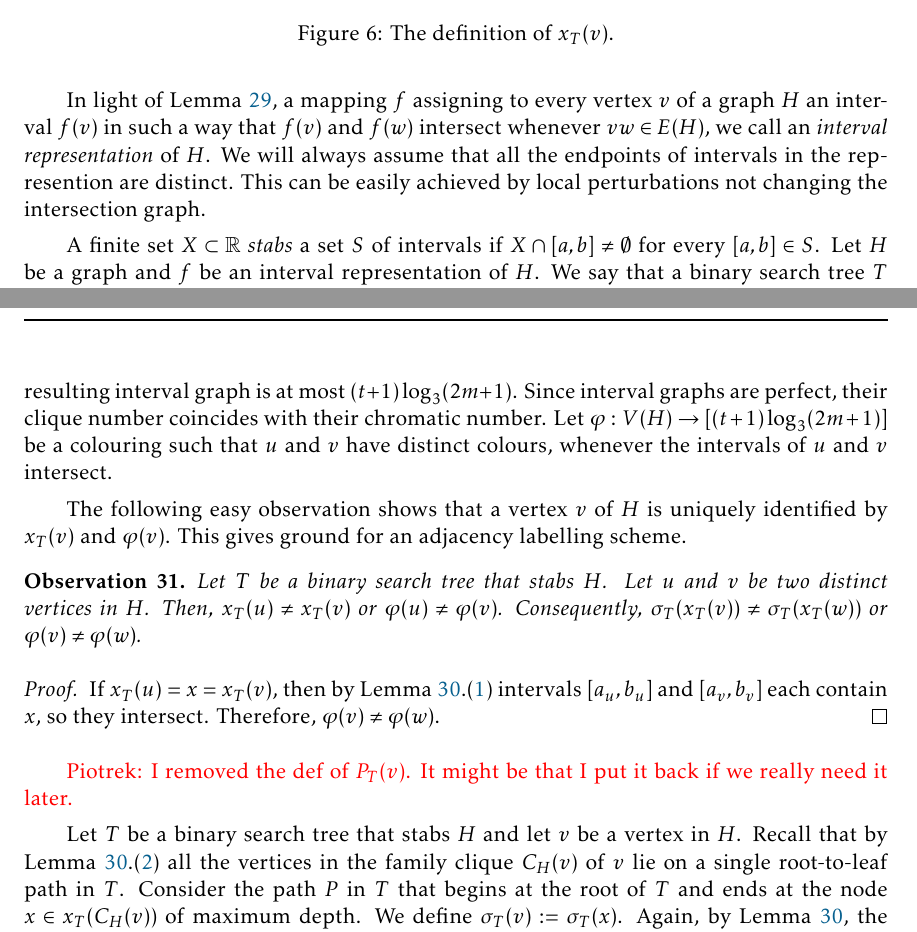
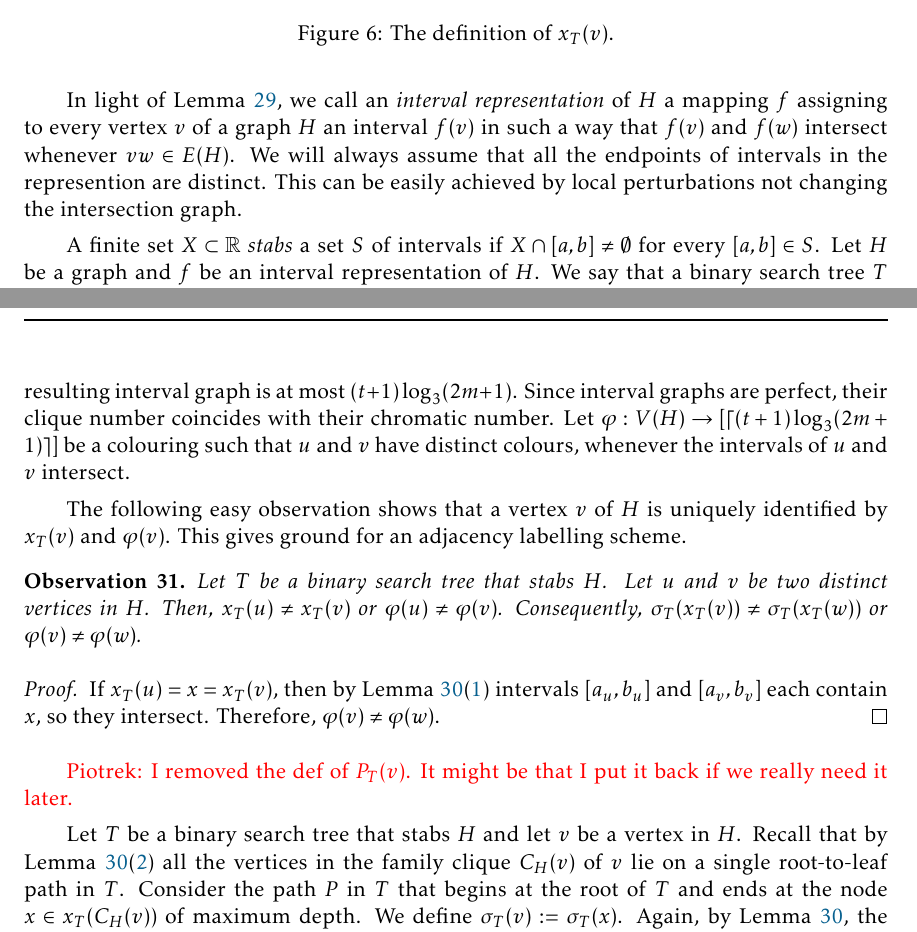
Before and after one commit to patmorin/labelling, a LaTeX document (labelling.tex): two parts of pages 25 and 26 of 38, joined at a grey line, cut so that both start at the same text. Compiled offline with pdfLaTeX.

Commit message:
interval

```diff
--- a/labelling.tex
+++ b/labelling.tex
@@ -1085,8 +1085,8 @@ The following well-known result states that every $m$-vertex $t$-tree is a subgr
 %  Furthermore, for every proper $(t+1)$-colouring $\varphi:V(H)\to\{1,\ldots,t+1\}$ of $H$, there exists a proper colouring $\varphi':V(G_S)\to\{1,\ldots,\lfloor\log_3(2m+1)\rfloor\}\times\{1,\ldots,t+1\}$ of $G_S$ where, for each $v\in V(H)$, $\varphi'(f(v))=(j,\varphi(v))$ for some $j\in\{1,\ldots,\lfloor\log_3(2m+1)\rfloor\}$.
 \end{lem}
 
-In light of \lemref{interval-representation},
-a mapping $f$ assigning to every vertex $v$ of a graph $H$ an interval $f(v)$ in such a way that $f(v)$ and $f(w)$ intersect whenever $vw\in E(H)$, we call an \emph{interval representation} of $H$.
+In light of \lemref{interval-representation}, we call an \emph{interval representation} of $H$
+a mapping $f$ assigning to every vertex $v$ of a graph $H$ an interval $f(v)$ in such a way that $f(v)$ and $f(w)$ intersect whenever $vw\in E(H)$.
 We will always assume that all the endpoints of intervals in the represention are distinct.
 This can be easily achieved by local perturbations not changing the intersection graph.
 
@@ -1145,7 +1145,7 @@ We are given a $t$-tree $H$ on $m$ vertices with a fixed witnessing vertex-order
 and an interval representation $v\mapsto[a_v,b_v]$ as in~\lemref{interval-representation}.
 In particular, the clique number of the resulting interval graph is at most $(t+1)\log_3 (2m+1)$.
 Since interval graphs are perfect, their clique number coincides with their chromatic number.
-Let $\varphi: V(H) \to [(t+1)\log_3 (2m+1)]$ be a colouring such that $u$ and $v$ have distinct colours, whenever the intervals of $u$ and $v$ intersect.
+Let $\varphi: V(H) \to [\lceil(t+1)\log_3 (2m+1)\rceil]$ be a colouring such that $u$ and $v$ have distinct colours, whenever the intervals of $u$ and $v$ intersect.
 
 The following easy observation shows that a vertex $v$ of $H$ is uniquely identified by
 $x_T(v)$ and $\varphi(v)$. This gives ground for an adjacency labelling scheme.
@@ -1158,7 +1158,7 @@ $x_T(v)$ and $\varphi(v)$. This gives ground for an adjacency labelling scheme.
 \end{obs}
 
 \begin{proof}
-  If $x_T(u)=x=x_T(v)$, then by \lemref{all-the-obs-about-bst-and-intervals}.\itemref{itm:v-in-its-interval} intervals $[a_u,b_u]$ and $[a_v,b_v]$ each contain $x$,
+  If $x_T(u)=x=x_T(v)$, then by \lemref{all-the-obs-about-bst-and-intervals}\itemref{itm:v-in-its-interval} intervals $[a_u,b_u]$ and $[a_v,b_v]$ each contain $x$,
   so they intersect.
   Therefore, $\varphi(v)\neq\varphi(w)$.% since $\varphi$ is a proper colouring of $G_S$.  The second, equivalent, statement of the observation is immediate from the fact that $\sigma_T: V(T)\to\{0,1\}^*$ is injective, so $\sigma_T(x)$ uniquely identifies $x$.
 \end{proof}
```
Also changed, not shown: labelling.tex (2 more changed lines).
